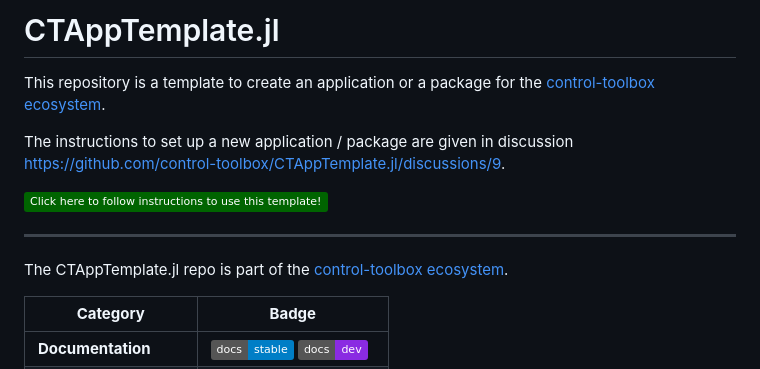
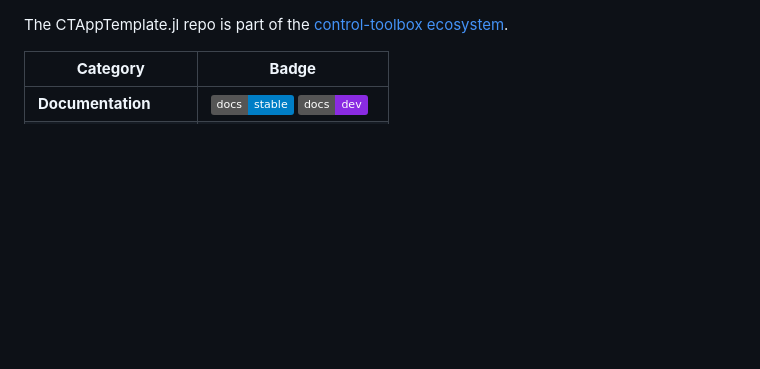
Before and after one commit to Dtinas10/sts-2level-qs.jl, a Markdown page: README.md, the part around the change. Drawn GitHub-style; badges without logos; blank space fills up the shorter version.

```diff
--- a/README.md
+++ b/README.md
@@ -1,12 +1,3 @@
-# CTAppTemplate.jl
-
-This repository is a template to create an application or a package for the [control-toolbox ecosystem](https://github.com/control-toolbox).
-
-The instructions to set up a new application / package are given in discussion https://github.com/control-toolbox/CTAppTemplate.jl/discussions/9.
-
-[![**Click here to follow instructions to use this template!** ⬅️](https://img.shields.io/badge/Click_here_to_follow_instructions_to_use_this_template!-darkgreen)](https://github.com/orgs/control-toolbox/discussions/65)
-
-----
 
 <!--
 For instructions on how to customize this README.template.md and use the centralized workflow,
```
